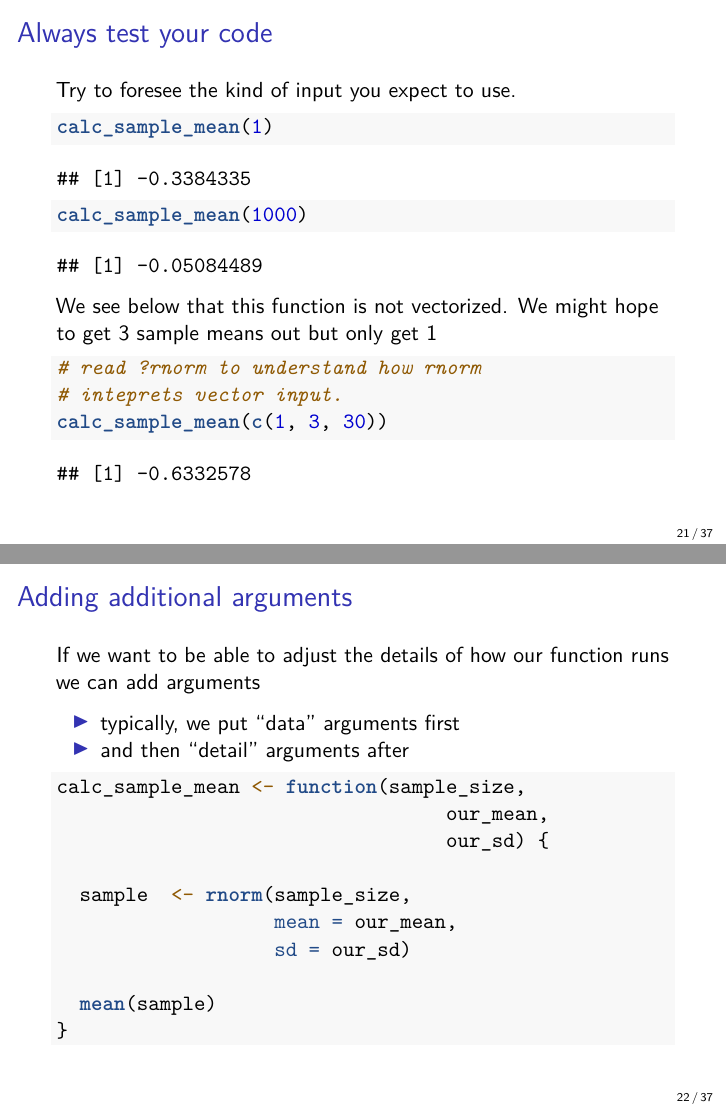
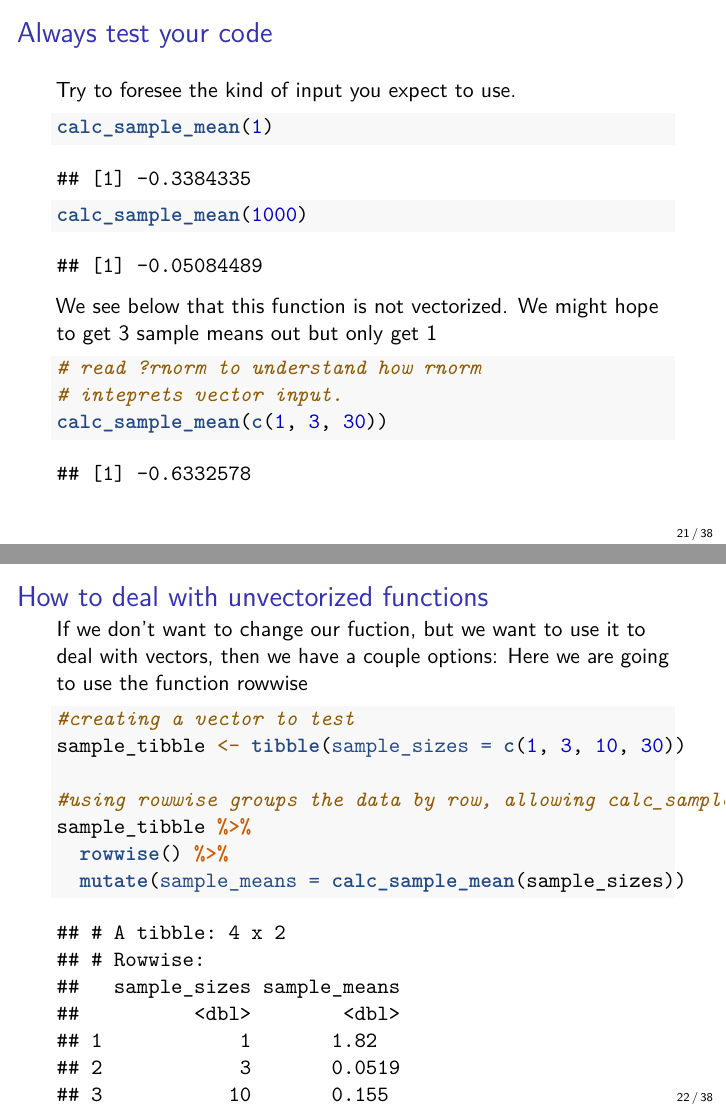
Before and after one commit to harris-coding-lab/harris-coding-lab.github.io, an R Markdown document (slides/06_functions.Rmd): pages 21 and 22 of 37 before the commit and pages 21 and 22 of 38 after it, joined at a grey line. Rendered offline with R 4.5, knitr and Pandoc, then LaTeX, with nearby package versions; code that draws random numbers runs with fixed seeds of ours.

Commit message:
Update 06_functions.Rmd
added new slide to discuss solutions to using unvectorized functions to match 11:00 in video

````diff
--- a/slides/06_functions.Rmd
+++ b/slides/06_functions.Rmd
@@ -330,6 +330,20 @@ We see below that this function is not vectorized. We might hope to get 3 sample
 calc_sample_mean(c(1, 3, 30))
 ```
 
+## How to deal with unvectorized functions
+
+If we don't want to change our fuction, but we want to use it to deal with vectors, then we have a couple options: Here we are going to use the function rowwise
+
+```{r}
+#creating a vector to test
+sample_tibble <- tibble(sample_sizes = c(1, 3, 10, 30))
+
+#using rowwise groups the data by row, allowing calc_sample_mean to be applied to each row in our tibble
+sample_tibble %>%
+  rowwise() %>%
+  mutate(sample_means = calc_sample_mean(sample_sizes))
+
+```
 
 ## Adding additional arguments
 
````
